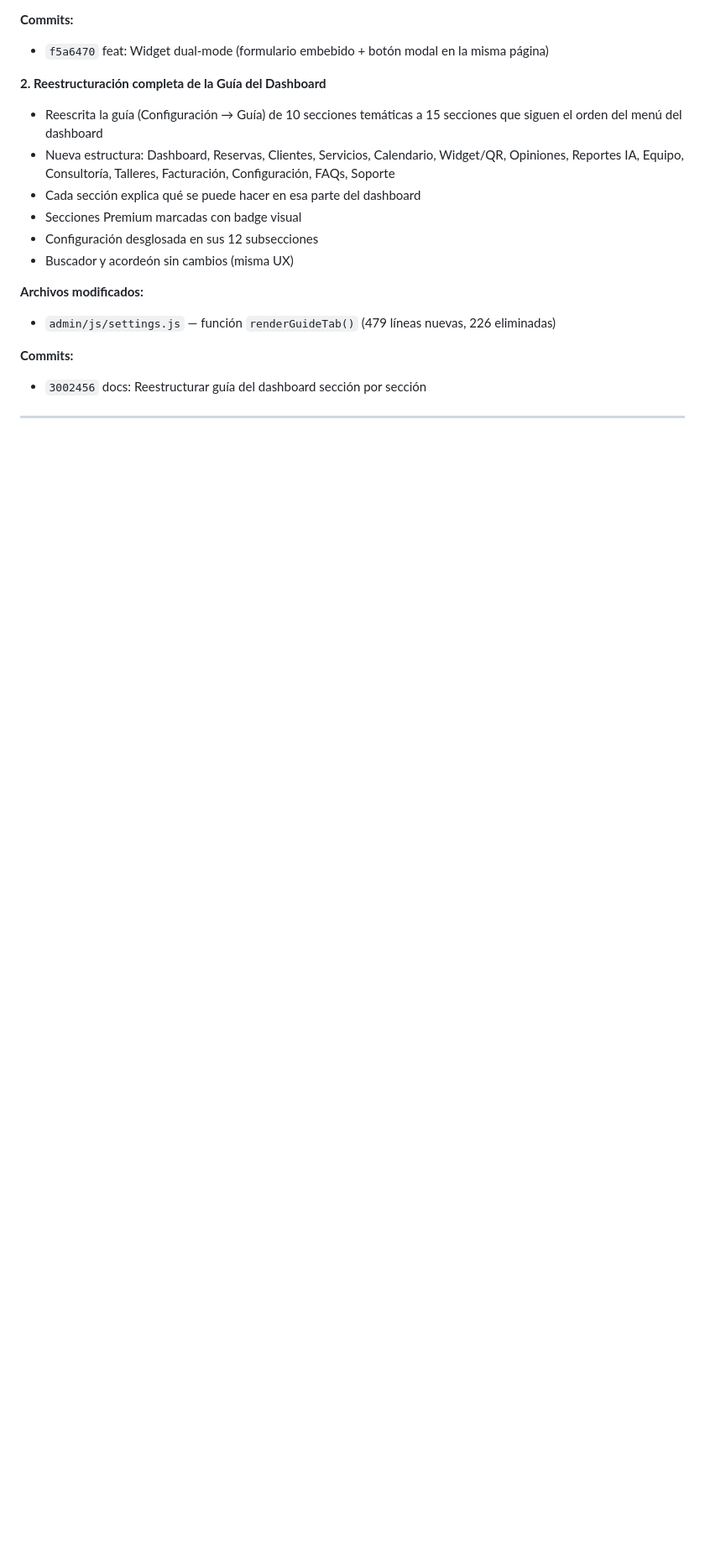
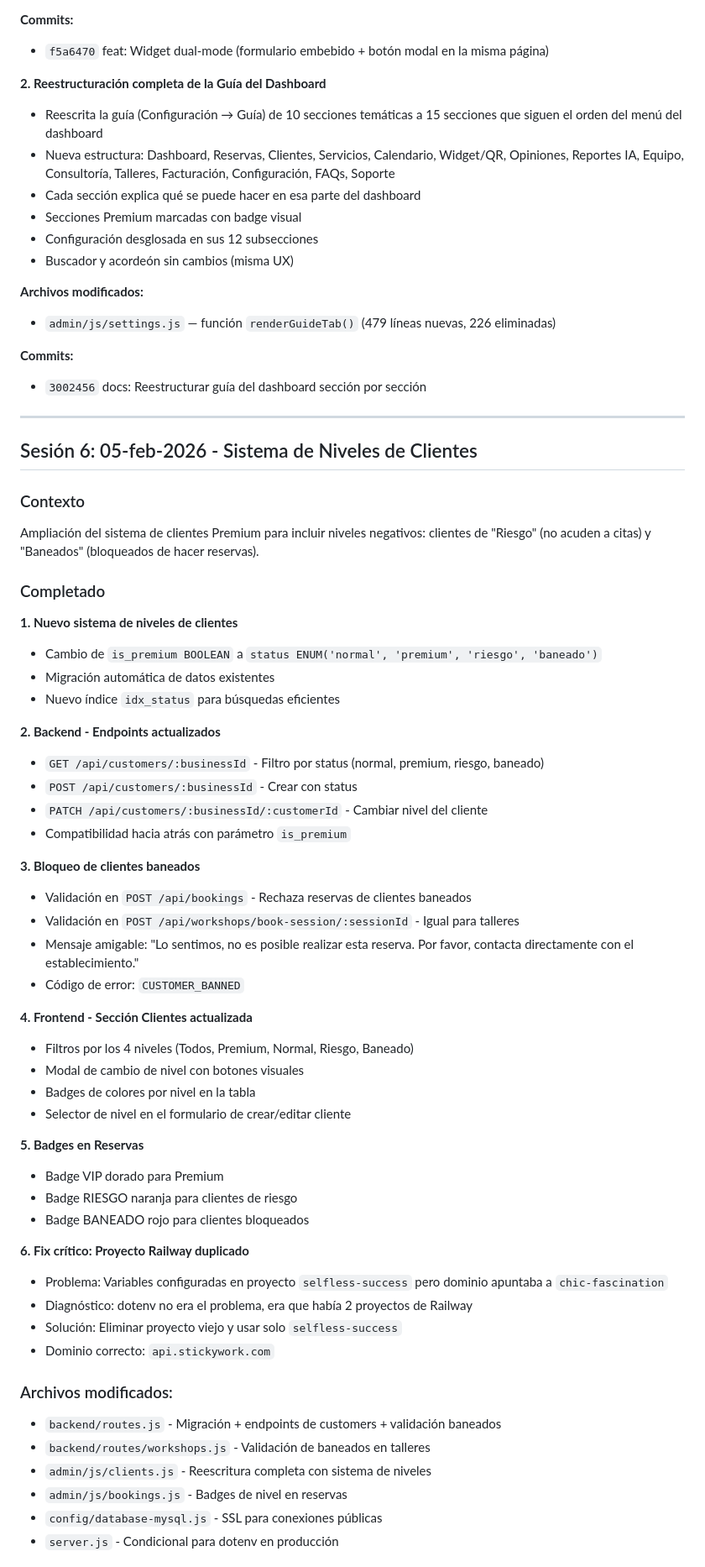
Before and after one commit to vrodriguezbernal95/stickywork.github.io, a Markdown page: HISTORICO_SEMANA_06_2026.md, the part around one of its changes. Shown at 84% size. GitHub-like rendering; blank space fills up the shorter version.

Commit message:
docs: Añadir sesión 6 al histórico + Guía de deploy a producción

```diff
--- a/HISTORICO_SEMANA_06_2026.md
+++ b/HISTORICO_SEMANA_06_2026.md
@@ -412,3 +412,52 @@ Endpoints admin:
 
 ---
 
+## Sesión 6: 05-feb-2026 - Sistema de Niveles de Clientes
+
+### Contexto
+Ampliación del sistema de clientes Premium para incluir niveles negativos: clientes de "Riesgo" (no acuden a citas) y "Baneados" (bloqueados de hacer reservas).
+
+### Completado
+
+**1. Nuevo sistema de niveles de clientes**
+- Cambio de `is_premium BOOLEAN` a `status ENUM('normal', 'premium', 'riesgo', 'baneado')`
+- Migración automática de datos existentes
+- Nuevo índice `idx_status` para búsquedas eficientes
+
+**2. Backend - Endpoints actualizados**
+- `GET /api/customers/:businessId` - Filtro por status (normal, premium, riesgo, baneado)
+- `POST /api/customers/:businessId` - Crear con status
+- `PATCH /api/customers/:businessId/:customerId` - Cambiar nivel del cliente
+- Compatibilidad hacia atrás con parámetro `is_premium`
+
+**3. Bloqueo de clientes baneados**
+- Validación en `POST /api/bookings` - Rechaza reservas de clientes baneados
+- Validación en `POST /api/workshops/book-session/:sessionId` - Igual para talleres
+- Mensaje amigable: "Lo sentimos, no es posible realizar esta reserva. Por favor, contacta directamente con el establecimiento."
+- Código de error: `CUSTOMER_BANNED`
+
+**4. Frontend - Sección Clientes actualizada**
+- Filtros por los 4 niveles (Todos, Premium, Normal, Riesgo, Baneado)
+- Modal de cambio de nivel con botones visuales
+- Badges de colores por nivel en la tabla
+- Selector de nivel en el formulario de crear/editar cliente
+
+**5. Badges en Reservas**
+- Badge VIP dorado para Premium
+- Badge RIESGO naranja para clientes de riesgo
+- Badge BANEADO rojo para clientes bloqueados
+
+**6. Fix crítico: Proyecto Railway duplicado**
+- Problema: Variables configuradas en proyecto `selfless-success` pero dominio apuntaba a `chic-fascination`
+- Diagnóstico: dotenv no era el problema, era que había 2 proyectos de Railway
+- Solución: Eliminar proyecto viejo y usar solo `selfless-success`
+- Dominio correcto: `api.stickywork.com`
+
+### Archivos modificados:
+- `backend/routes.js` - Migración + endpoints de customers + validación baneados
+- `backend/routes/workshops.js` - Validación de baneados en talleres
+- `admin/js/clients.js` - Reescritura completa con sistema de niveles
+- `admin/js/bookings.js` - Badges de nivel en reservas
+- `config/database-mysql.js` - SSL para conexiones públicas
+- `server.js` - Condicional para dotenv en producción
+
```
Also changed, not shown: other parts of HISTORICO_SEMANA_06_2026.md (+30 -2 lines), DEPLOY_PRODUCCION.md (added, +166 -0 lines).
